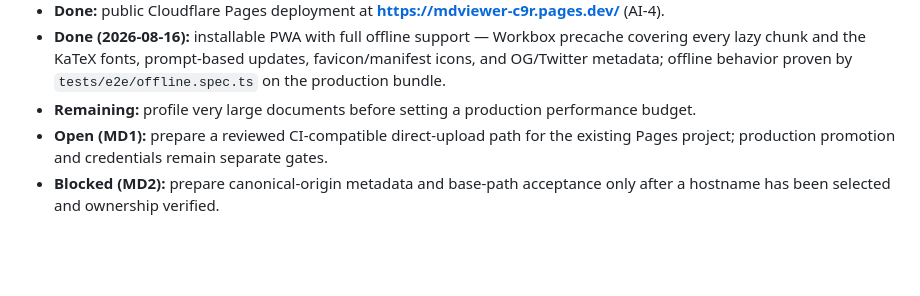
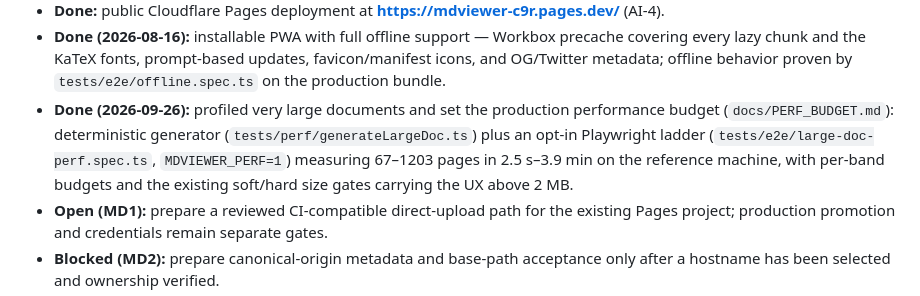
Before and after one commit to Chris0Jeky/MDviewer, a Markdown page: docs/Project_Roadmap.md, the part around the change. Drawn GitHub-style; blank space fills up the shorter version.

Commit message:
perf: set the production performance budget from the measured ladder

```diff
--- a/docs/Project_Roadmap.md
+++ b/docs/Project_Roadmap.md
@@ -106,7 +106,12 @@ export paths.
   every lazy chunk and the KaTeX fonts, prompt-based updates, favicon/manifest icons, and
   OG/Twitter metadata; offline behavior proven by `tests/e2e/offline.spec.ts` on the
   production bundle.
-- **Remaining:** profile very large documents before setting a production performance budget.
+- **Done (2026-09-26):** profiled very large documents and set the production
+  performance budget (`docs/PERF_BUDGET.md`): deterministic generator
+  (`tests/perf/generateLargeDoc.ts`) plus an opt-in Playwright ladder
+  (`tests/e2e/large-doc-perf.spec.ts`, `MDVIEWER_PERF=1`) measuring 67–1203
+  pages in 2.5 s–3.9 min on the reference machine, with per-band budgets and
+  the existing soft/hard size gates carrying the UX above 2 MB.
 - **Open (MD1):** prepare a reviewed CI-compatible direct-upload path for the existing Pages project;
   production promotion and credentials remain separate gates.
 - **Blocked (MD2):** prepare canonical-origin metadata and base-path acceptance only after a hostname
```
Also changed, not shown: docs/PERF_BUDGET.md (added, +61 -0 lines).
